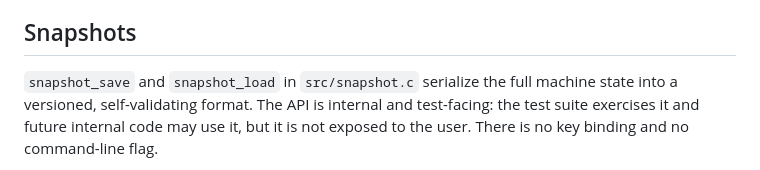
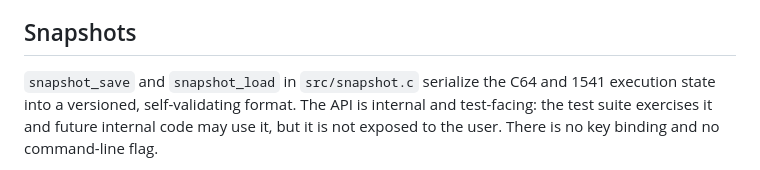
Before and after one commit to ChronoCoders/C64, a Markdown page: docs/architecture.md, the part around the change. Drawn GitHub-style.

Commit message:
docs: correct the snapshot scope claim

```diff
--- a/docs/architecture.md
+++ b/docs/architecture.md
@@ -92,8 +92,8 @@ implementation.
 
 ## Snapshots
 
-`snapshot_save` and `snapshot_load` in `src/snapshot.c` serialize the full machine
-state into a versioned, self-validating format. The API is internal and test-facing:
+`snapshot_save` and `snapshot_load` in `src/snapshot.c` serialize the C64 and 1541
+execution state into a versioned, self-validating format. The API is internal and test-facing:
 the test suite exercises it and future internal code may use it, but it is not exposed
 to the user. There is no key binding and no command-line flag.
 
```
